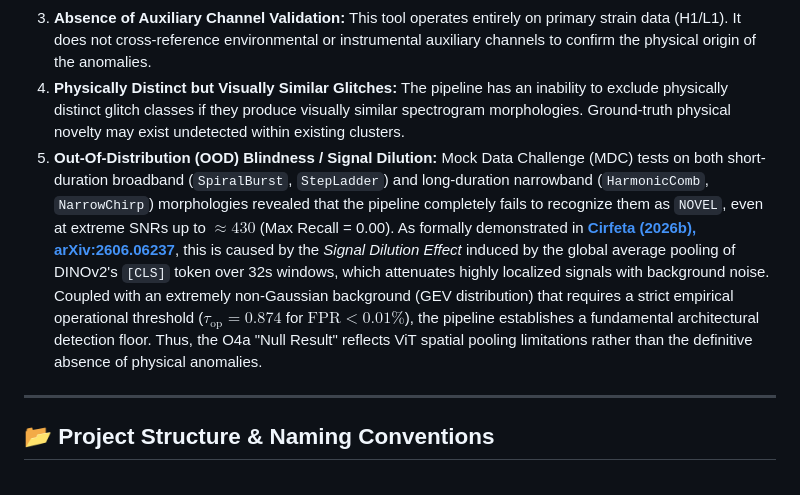
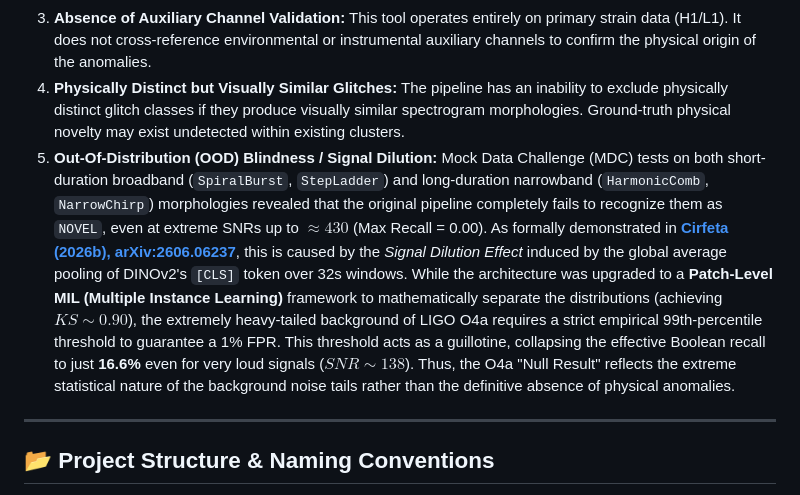
Before and after one commit to lucacirfeta/dante-gravi-signal-ml, a Markdown page: README.md, the part around the change. Rendered like a GitHub page.

Commit message:
refactor: update pipeline documentation and results to reflect Patch-Level MIL performance and add experiment index tracker

```diff
--- a/README.md
+++ b/README.md
@@ -140,7 +140,7 @@ The pipeline establishes a reproducible baseline for zero-shot glitch morphology
 2. **UMAP Geometry Distortions:** UMAP distorts global distances to preserve local structure. Anomalous clusters separated by UMAP might reflect preprocessing artifacts rather than physically distinct morphologies.
 3. **Absence of Auxiliary Channel Validation:** This tool operates entirely on primary strain data (H1/L1). It does not cross-reference environmental or instrumental auxiliary channels to confirm the physical origin of the anomalies.
 4. **Physically Distinct but Visually Similar Glitches:** The pipeline has an inability to exclude physically distinct glitch classes if they produce visually similar spectrogram morphologies. Ground-truth physical novelty may exist undetected within existing clusters.
-5. **Out-Of-Distribution (OOD) Blindness / Signal Dilution:** Mock Data Challenge (MDC) tests on both short-duration broadband (`SpiralBurst`, `StepLadder`) and long-duration narrowband (`HarmonicComb`, `NarrowChirp`) morphologies revealed that the pipeline completely fails to recognize them as `NOVEL`, even at extreme SNRs up to $\approx 430$ (Max Recall = 0.00). As formally demonstrated in **[Cirfeta (2026b), arXiv:2606.06237](https://arxiv.org/abs/2606.06237)**, this is caused by the *Signal Dilution Effect* induced by the global average pooling of DINOv2's `[CLS]` token over 32s windows, which attenuates highly localized signals with background noise. Coupled with an extremely non-Gaussian background (GEV distribution) that requires a strict empirical operational threshold ($\tau_\mathrm{op} = 0.874$ for $\mathrm{FPR} < 0.01\%$), the pipeline establishes a fundamental architectural detection floor. Thus, the O4a "Null Result" reflects ViT spatial pooling limitations rather than the definitive absence of physical anomalies.
+5. **Out-Of-Distribution (OOD) Blindness / Signal Dilution:** Mock Data Challenge (MDC) tests on both short-duration broadband (`SpiralBurst`, `StepLadder`) and long-duration narrowband (`HarmonicComb`, `NarrowChirp`) morphologies revealed that the original pipeline completely fails to recognize them as `NOVEL`, even at extreme SNRs up to $\approx 430$ (Max Recall = 0.00). As formally demonstrated in **[Cirfeta (2026b), arXiv:2606.06237](https://arxiv.org/abs/2606.06237)**, this is caused by the *Signal Dilution Effect* induced by the global average pooling of DINOv2's `[CLS]` token over 32s windows. While the architecture was upgraded to a **Patch-Level MIL (Multiple Instance Learning)** framework to mathematically separate the distributions (achieving $KS \sim 0.90$), the extremely heavy-tailed background of LIGO O4a requires a strict empirical 99th-percentile threshold to guarantee a 1% FPR. This threshold acts as a guillotine, collapsing the effective Boolean recall to just **16.6%** even for very loud signals ($SNR \sim 138$). Thus, the O4a "Null Result" reflects the extreme statistical nature of the background noise tails rather than the definitive absence of physical anomalies.
 
 ---
 
```
Also changed, not shown: RESULTS.md (+5 -5 lines), project_memory/experiment_index.md (+2 -2 lines).
